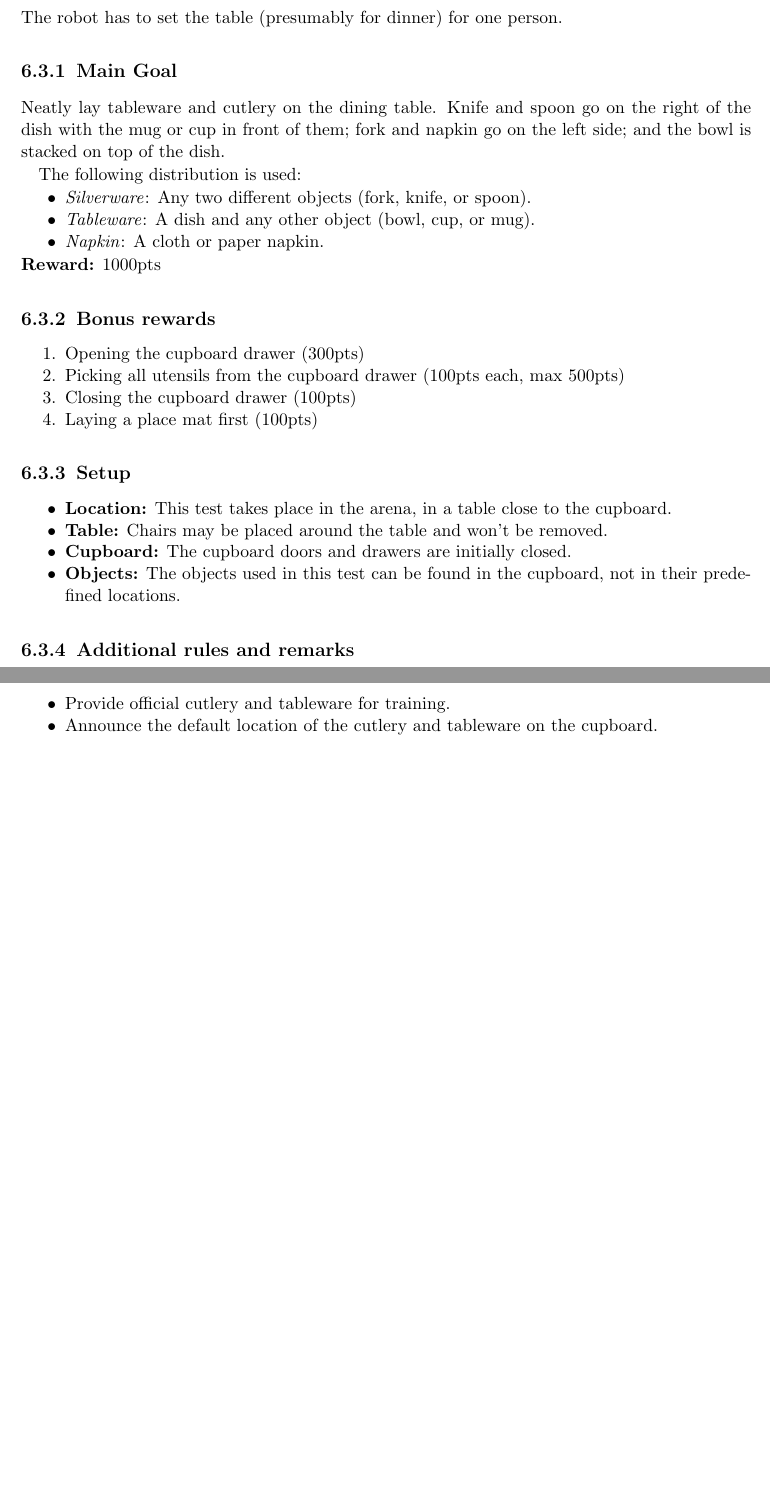
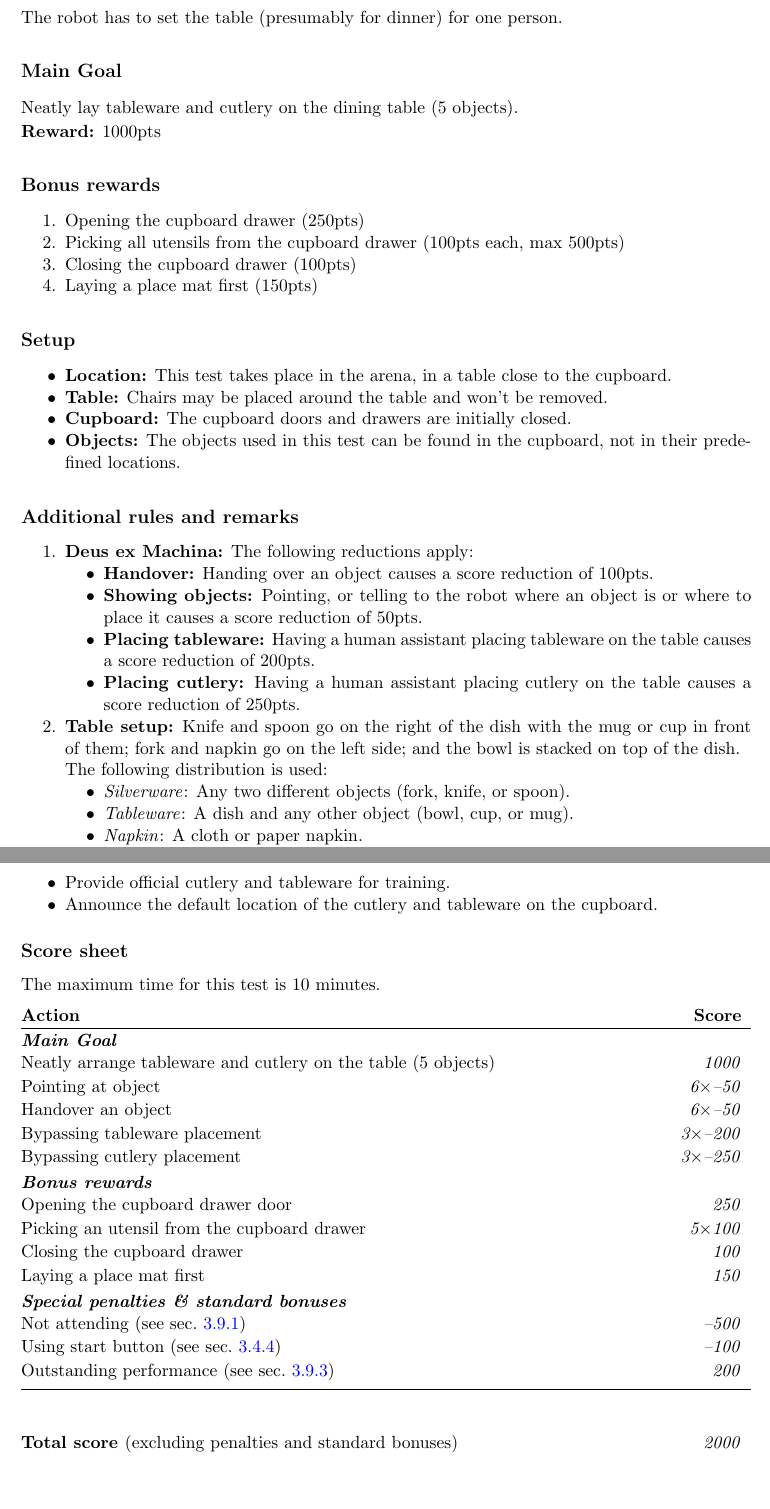
Before and after one commit to RoboCupAtHome/RuleBook, a LaTeX thesis (Rulebook.tex, which reads scoresheets/SetTable.tex, tasks/SetTable.tex): two parts of pages 70 and 71 of 76, joined at a grey line, cut so that both start at the same text, the shorter picture padded with empty space. Compiled offline with pdfLaTeX.

Commit message:
Buff Set the Table task and add scoresheet

```diff
--- /dev/null
+++ b/scoresheets/SetTable.tex
@@ -0,0 +1,23 @@
+The maximum time for this test is 10 minutes.
+
+\begin{scorelist}
+	\scoreheading{Main Goal}
+	\scoreitem{1000}{Neatly arrange tableware and cutlery on the table (5 objects)}
+	\penaltyitem[6]{50}{Pointing at object}
+	\penaltyitem[6]{50}{Handover an object}
+	\penaltyitem[3]{200}{Bypassing tableware placement}
+	\penaltyitem[3]{250}{Bypassing cutlery placement}
+
+	\scoreheading{Bonus rewards}
+	\scoreitem{250}{Opening the cupboard drawer door}
+	\scoreitem[5]{100}{Picking an utensil from the cupboard drawer}
+	\scoreitem{100}{Closing the cupboard drawer}
+	\scoreitem{150}{Laying a place mat first}
+
+	%\setTotalScore{1000}
+\end{scorelist}
+
+
+% Local Variables:
+% TeX-master: "Rulebook"
+% End:
--- a/tasks/SetTable.tex
+++ b/tasks/SetTable.tex
@@ -1,33 +1,24 @@
 \section{Set the Table [Housekeeper]}
 The robot has to set the table (presumably for dinner) for one person.
 
-% \subsection{Focus}
+% \subsection*{Focus}
 % This test focuses on object perception, manipulation, and planning.
 
-\subsection{Main Goal}
-Neatly lay tableware and cutlery on the dining table. Knife and spoon go on the right of the dish with the mug or cup in front of them; fork and napkin go on the left side; and the bowl is stacked on top of the dish.
-
-The following distribution is used:
-\begin{itemize}[nosep]
-	\item\textit{Silverware}: Any two different objects (fork, knife, or spoon).
-	\item\textit{Tableware}: A dish and any other object (bowl, cup, or mug).
-	\item\textit{Napkin}: A cloth or paper napkin.
-\end{itemize}
+\subsection*{Main Goal}
+Neatly lay tableware and cutlery on the dining table (5 objects).
 
 \noindent\textbf{Reward:} 1000pts
 
-
-
-\subsection{Bonus rewards}
+\subsection*{Bonus rewards}
 \begin{enumerate}[nosep]
-	\item Opening the cupboard drawer (300pts)
+	\item Opening the cupboard drawer (250pts)
 	\item Picking all utensils from the cupboard drawer (100pts each, max 500pts)
 	\item Closing the cupboard drawer (100pts)
-	\item Laying a place mat first (100pts)
+	\item Laying a place mat first (150pts)
 	% \item Leaving the arena (100pts)
 \end{enumerate}
 
-\subsection{Setup}
+\subsection*{Setup}
 \begin{itemize}[nosep]
 	\item \textbf{Location:} This test takes place in the arena, in a table close to the cupboard.
 	\item \textbf{Table:} Chairs may be placed around the table and won't be removed.
@@ -36,8 +27,26 @@ The following distribution is used:
 \end{itemize}
 
 
-\subsection{Additional rules and remarks}
+\subsection*{Additional rules and remarks}
 \begin{enumerate}[nosep]
+	\item \textbf{Deus ex Machina:} The following reductions apply:
+	\begin{itemize}[nosep]
+		\item \textbf{Handover:} Handing over an object causes a score reduction of 100pts.
+		\item \textbf{Showing objects:} Pointing, or telling to the robot where an object is or where to place it causes a score reduction of 50pts.
+		\item \textbf{Placing tableware:} Having a human assistant placing tableware on the table causes a score reduction of 200pts.
+		\item \textbf{Placing cutlery:} Having a human assistant placing cutlery on the table causes a score reduction of 250pts.
+	\end{itemize}
+
+	\item \textbf{Table setup:} Knife and spoon go on the right of the dish with the mug or cup in front of them; fork and napkin go on the left side; and the bowl is stacked on top of the dish.
+
+	The following distribution is used:
+	\begin{itemize}[nosep]
+		\item\textit{Silverware}: Any two different objects (fork, knife, or spoon).
+		\item\textit{Tableware}: A dish and any other object (bowl, cup, or mug).
+		\item\textit{Napkin}: A cloth or paper napkin.
+	\end{itemize}
+
+
 	\item \textbf{Safe placing:} Objects must be placed with care. It must be clear that the robot is trying to place the object, not throwing or dropping it.
 
 	\item \textbf{Cupboard drawers:} The team decides whether the objects are inside one of the cupboard drawers (and which) or placed on the cupboard.
@@ -67,8 +76,8 @@ During Setup days:
 % \end{itemize}
 
 % \newpage
-% \subsection{Score sheet}
-% \input{scoresheets/SetTable.tex}
+\subsection*{Score sheet}
+\input{scoresheets/SetTable.tex}
 
 % Local Variables:
 % TeX-master: "Rulebook"
```
Also changed, not shown: score_sheets.tex (+4 -4 lines), tasks/SetTable.tex (4 more changed lines).
